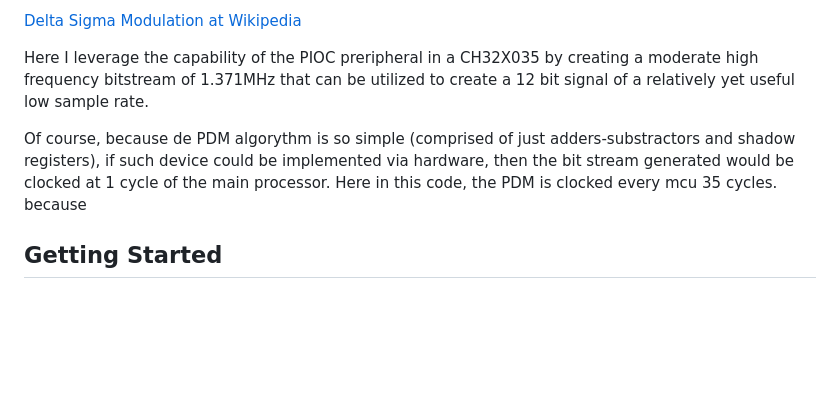
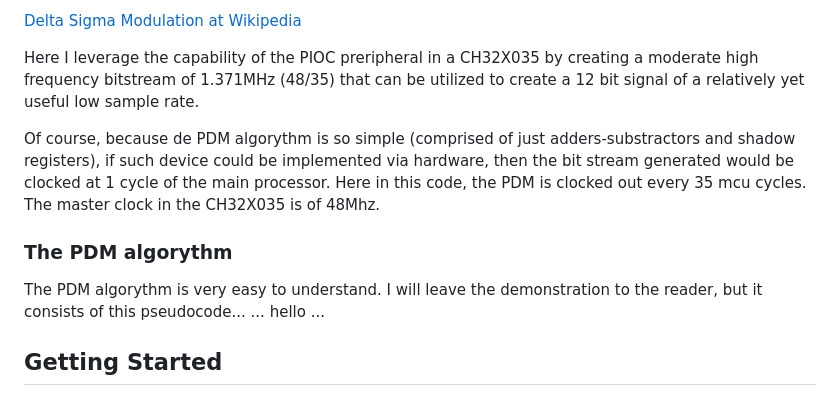
Before and after one commit to Saco-de-patatas/CH32X0035-PDM, a Markdown page: README.md, the part around the change. Drawn GitHub-style; blank space fills up the shorter version.

```diff
--- a/README.md
+++ b/README.md
@@ -46,11 +46,18 @@ must rely to the less efficient PWM technique.
 [Delta Sigma Modulation at Wikipedia](https://en.wikipedia.org/wiki/Delta-sigma_modulation)
 
 Here I leverage the capability of the PIOC preripheral in a CH32X035 by creating a moderate high frequency bitstream of 1.371MHz
-that can be utilized to create a 12 bit signal of a relatively yet useful low sample rate.
+(48/35) that can be utilized to create a 12 bit signal of a relatively yet useful low sample rate.
 
 Of course, because de PDM algorythm is so simple (comprised of just adders-substractors and shadow registers), if such device
 could be implemented via hardware, then the bit stream generated would be clocked at 1 cycle of the main processor. Here in this
-code, the PDM is clocked every mcu 35 cycles. because
+code, the PDM is clocked out every 35 mcu cycles. The master clock in the CH32X035 is of 48Mhz.
+
+### The PDM algorythm
+
+The PDM algorythm is very easy to understand. I will leave the demonstration to the reader, but it consists of this pseudocode...
+...
+hello
+...
 
 ## Getting Started
 
```
